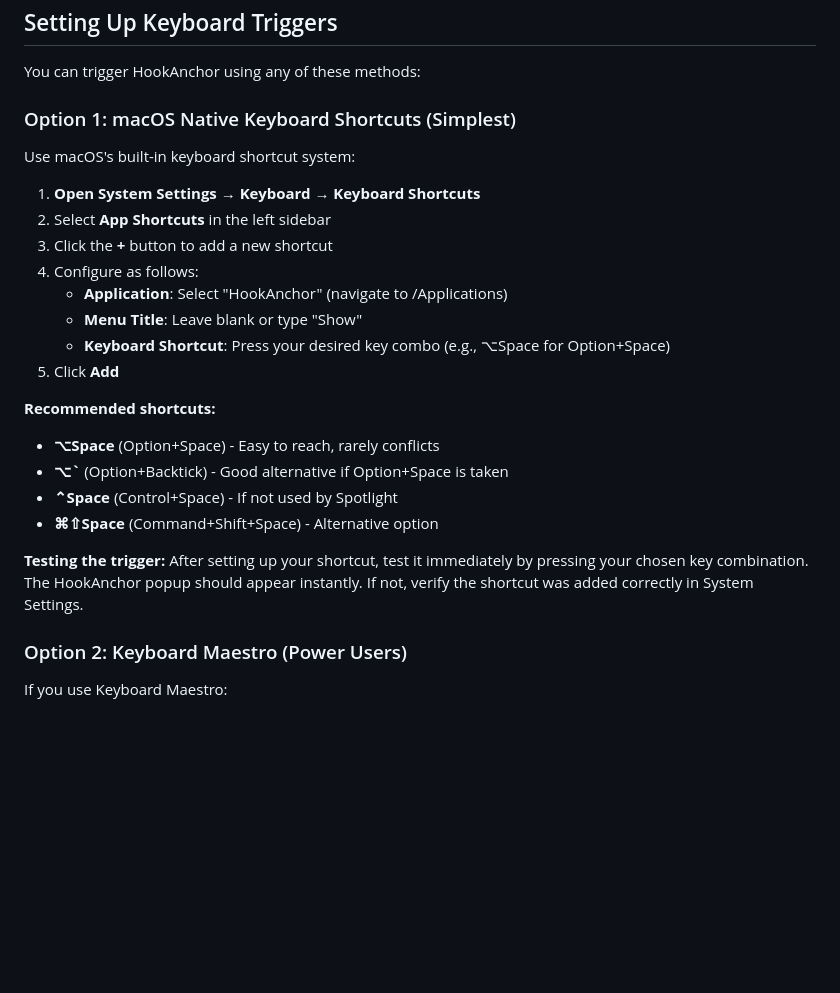
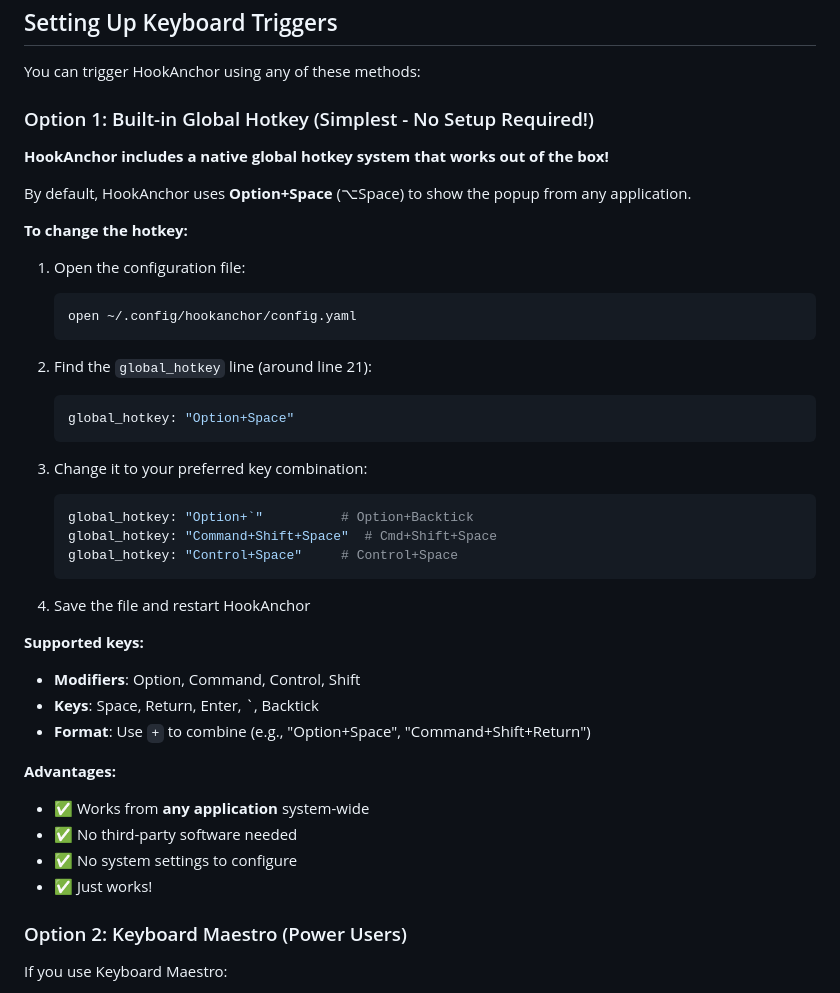
Before and after one commit to oblinger/HookAnchor, a Markdown page: docs/USER_GUIDE.md, the part around the change. GitHub-like rendering; blank space fills up the shorter version.

Commit message:
Update USER_GUIDE with native global hotkey instructions

````diff
--- a/docs/USER_GUIDE.md
+++ b/docs/USER_GUIDE.md
@@ -58,27 +58,43 @@ HookAnchor is a powerful command launcher for macOS that provides instant access
 
 You can trigger HookAnchor using any of these methods:
 
-### Option 1: macOS Native Keyboard Shortcuts (Simplest)
+### Option 1: Built-in Global Hotkey (Simplest - No Setup Required!)
 
-Use macOS's built-in keyboard shortcut system:
+**HookAnchor includes a native global hotkey system that works out of the box!**
 
-1. **Open System Settings** → **Keyboard** → **Keyboard Shortcuts**
-2. Select **App Shortcuts** in the left sidebar
-3. Click the **+** button to add a new shortcut
-4. Configure as follows:
-   - **Application**: Select "HookAnchor" (navigate to /Applications)
-   - **Menu Title**: Leave blank or type "Show"
-   - **Keyboard Shortcut**: Press your desired key combo (e.g., ⌥Space for Option+Space)
-5. Click **Add**
+By default, HookAnchor uses **Option+Space** (⌥Space) to show the popup from any application.
 
-**Recommended shortcuts:**
-- **⌥Space** (Option+Space) - Easy to reach, rarely conflicts
-- **⌥`** (Option+Backtick) - Good alternative if Option+Space is taken
-- **⌃Space** (Control+Space) - If not used by Spotlight
-- **⌘⇧Space** (Command+Shift+Space) - Alternative option
+**To change the hotkey:**
 
-**Testing the trigger:**
-After setting up your shortcut, test it immediately by pressing your chosen key combination. The HookAnchor popup should appear instantly. If not, verify the shortcut was added correctly in System Settings.
+1. Open the configuration file:
+   ```bash
+   open ~/.config/hookanchor/config.yaml
+   ```
+
+2. Find the `global_hotkey` line (around line 21):
+   ```yaml
+   global_hotkey: "Option+Space"
+   ```
+
+3. Change it to your preferred key combination:
+   ```yaml
+   global_hotkey: "Option+`"          # Option+Backtick
+   global_hotkey: "Command+Shift+Space"  # Cmd+Shift+Space
+   global_hotkey: "Control+Space"     # Control+Space
+   ```
+
+4. Save the file and restart HookAnchor
+
+**Supported keys:**
+- **Modifiers**: Option, Command, Control, Shift
+- **Keys**: Space, Return, Enter, `, Backtick
+- **Format**: Use `+` to combine (e.g., "Option+Space", "Command+Shift+Return")
+
+**Advantages:**
+- ✅ Works from **any application** system-wide
+- ✅ No third-party software needed
+- ✅ No system settings to configure
+- ✅ Just works!
 
 ### Option 2: Keyboard Maestro (Power Users)
 
````
